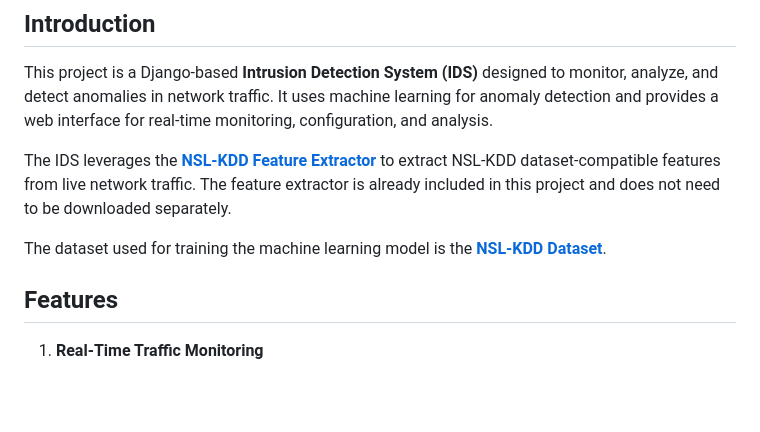
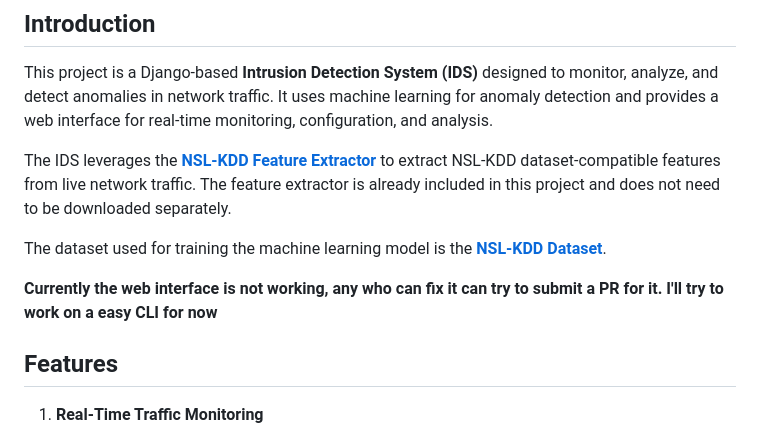
Before and after one commit to Ate329/IDS, a Markdown page: README.md, the part around the change. Drawn GitHub-style; blank space fills up the shorter version.

```diff
--- a/README.md
+++ b/README.md
@@ -7,6 +7,8 @@ This project is a Django-based **Intrusion Detection System (IDS)** designed to
 The IDS leverages the **[NSL-KDD Feature Extractor](https://github.com/Ate329/NSL-KDD-feature-extractor)** to extract NSL-KDD dataset-compatible features from live network traffic. The feature extractor is already included in this project and does not need to be downloaded separately.
 
 The dataset used for training the machine learning model is the **[NSL-KDD Dataset](https://www.kaggle.com/datasets/hassan06/nslkdd/data)**.
+
+**Currently the web interface is not working, any who can fix it can try to submit a PR for it. I'll try to work on a easy CLI for now**
 
 ## **Features**
 
```
